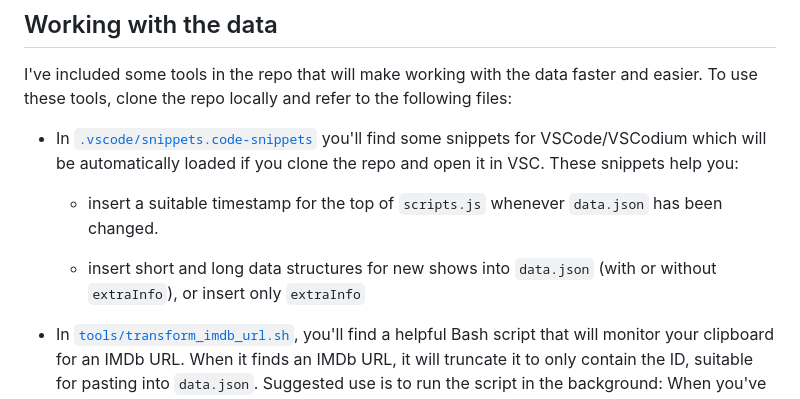
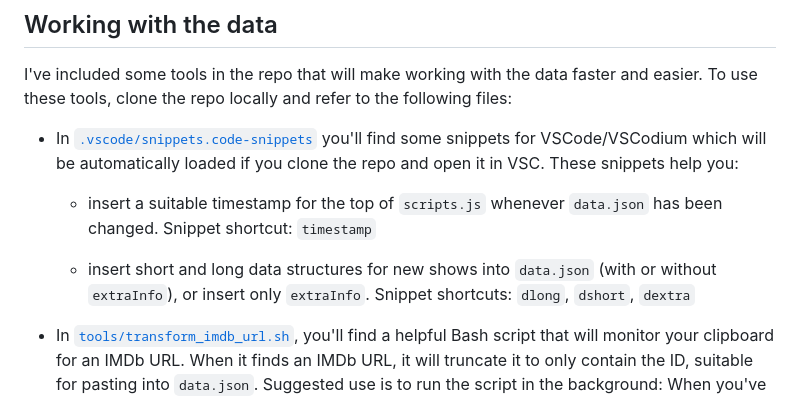
Before and after one commit to xdpirate/isitcutshort.com, a Markdown page: README.md, the part around the change. Drawn GitHub-style.

Commit message:
Add prefixes for VSC snippets

```diff
--- a/README.md
+++ b/README.md
@@ -79,9 +79,9 @@ I've included some tools in the repo that will make working with the data faster
 
 * In [`.vscode/snippets.code-snippets`](https://github.com/xdpirate/isitcutshort.com/blob/main/.vscode/snippets.code-snippets) you'll find some snippets for VSCode/VSCodium which will be automatically loaded if you clone the repo and open it in VSC. These snippets help you:
 
-    * insert a suitable timestamp for the top of `scripts.js` whenever `data.json` has been changed.
+    * insert a suitable timestamp for the top of `scripts.js` whenever `data.json` has been changed. Snippet shortcut: `timestamp`
 
-    * insert short and long data structures for new shows into `data.json` (with or without `extraInfo`), or insert only `extraInfo`
+    * insert short and long data structures for new shows into `data.json` (with or without `extraInfo`), or insert only `extraInfo`. Snippet shortcuts: `dlong`, `dshort`, `dextra`
 
 * In [`tools/transform_imdb_url.sh`](https://github.com/xdpirate/isitcutshort.com/blob/main/tools/transform_imdb_url.sh), you'll find a helpful Bash script that will monitor your clipboard for an IMDb URL. When it finds an IMDb URL, it will truncate it to only contain the ID, suitable for pasting into `data.json`. Suggested use is to run the script in the background: When you've found the right show on IMDb, either right-click to copy the link to the show page, or press Alt+D > Ctrl+C on the keyboard to copy the URL - now you can Alt+Tab directly into your editor and paste the IMDb ID directly without having to manually extract it from the URL. Press Ctrl+C in the terminal to exit the script. The script requires `xclip`, and is only tested on Linux with Xorg.
 
```
